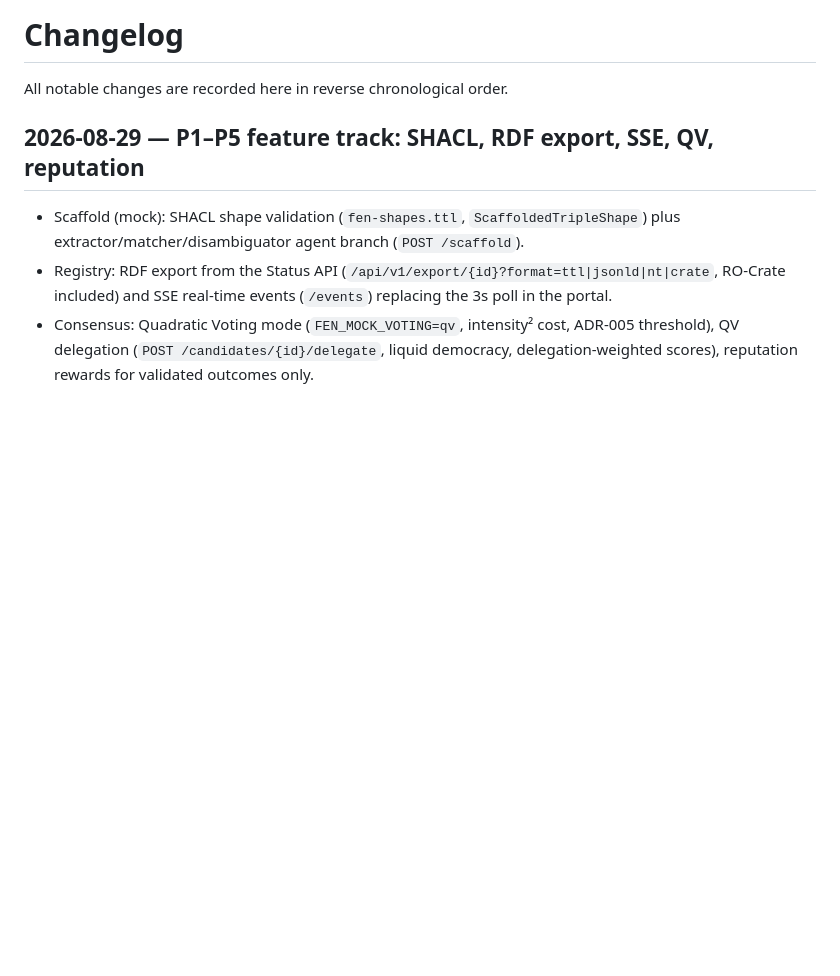
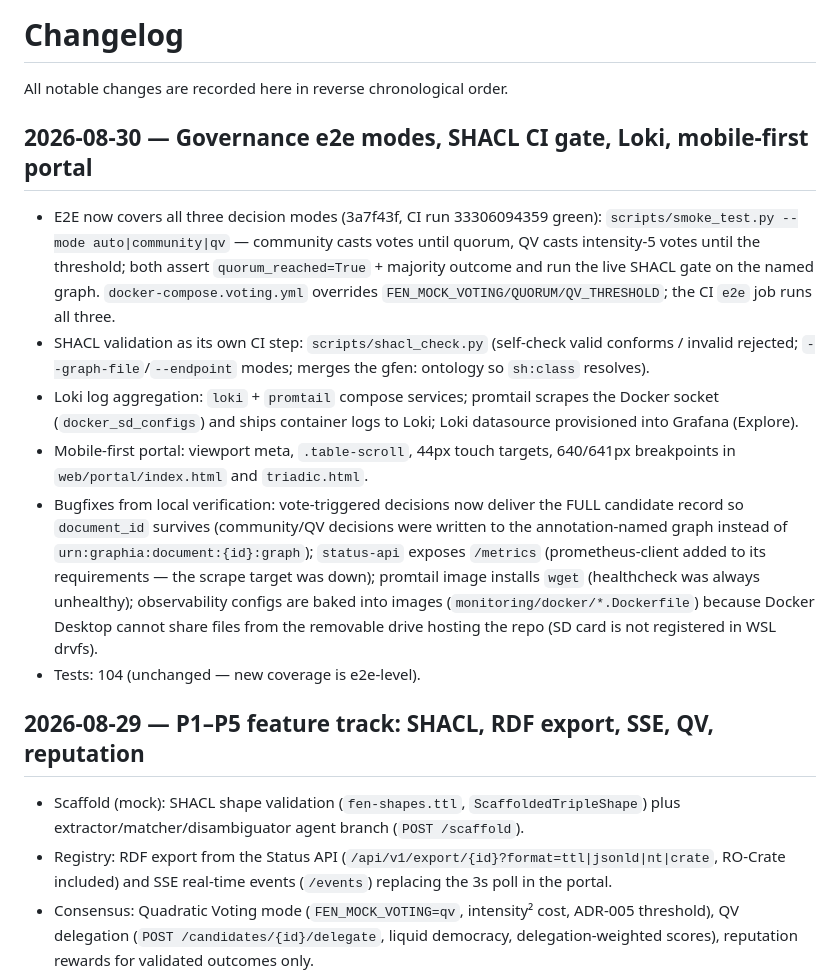
Before and after one commit to riznykst/fen-triadic-synthesis, a Markdown page: CHANGELOG.md, the part around the change. GitHub-like rendering; blank space fills up the shorter version.

Commit message:
docs: mark P1 bundle done in BACKLOG (community/QV e2e, SHACL CI, Loki, mobile portal — 3a7f43f) + CHANGELOG entry

```diff
--- a/CHANGELOG.md
+++ b/CHANGELOG.md
@@ -1,6 +1,34 @@
 # Changelog
 
 All notable changes are recorded here in reverse chronological order.
+
+## 2026-08-30 — Governance e2e modes, SHACL CI gate, Loki, mobile-first portal
+
+- E2E now covers all three decision modes (3a7f43f, CI run 33306094359 green):
+  `scripts/smoke_test.py --mode auto|community|qv` — community casts votes
+  until quorum, QV casts intensity-5 votes until the threshold; both assert
+  `quorum_reached=True` + majority outcome and run the live SHACL gate on
+  the named graph. `docker-compose.voting.yml` overrides
+  `FEN_MOCK_VOTING/QUORUM/QV_THRESHOLD`; the CI `e2e` job runs all three.
+- SHACL validation as its own CI step: `scripts/shacl_check.py` (self-check
+  valid conforms / invalid rejected; `--graph-file`/`--endpoint` modes;
+  merges the gfen: ontology so `sh:class` resolves).
+- Loki log aggregation: `loki` + `promtail` compose services; promtail
+  scrapes the Docker socket (`docker_sd_configs`) and ships container logs
+  to Loki; Loki datasource provisioned into Grafana (Explore).
+- Mobile-first portal: viewport meta, `.table-scroll`, 44px touch targets,
+  640/641px breakpoints in `web/portal/index.html` and `triadic.html`.
+- Bugfixes from local verification: vote-triggered decisions now deliver the
+  FULL candidate record so `document_id` survives (community/QV decisions
+  were written to the annotation-named graph instead of
+  `urn:graphia:document:{id}:graph`); `status-api` exposes `/metrics`
+  (prometheus-client added to its requirements — the scrape target was
+  down); promtail image installs `wget` (healthcheck was always unhealthy);
+  observability configs are baked into images (`monitoring/docker/*.Dockerfile`)
+  because Docker Desktop cannot share files from the removable drive
+  hosting the repo (SD card is not registered in WSL drvfs).
+- Tests: 104 (unchanged — new coverage is e2e-level).
+
 
 ## 2026-08-29 — P1–P5 feature track: SHACL, RDF export, SSE, QV, reputation
 
```
Also changed, not shown: docs/BACKLOG.md (+6 -4 lines).
